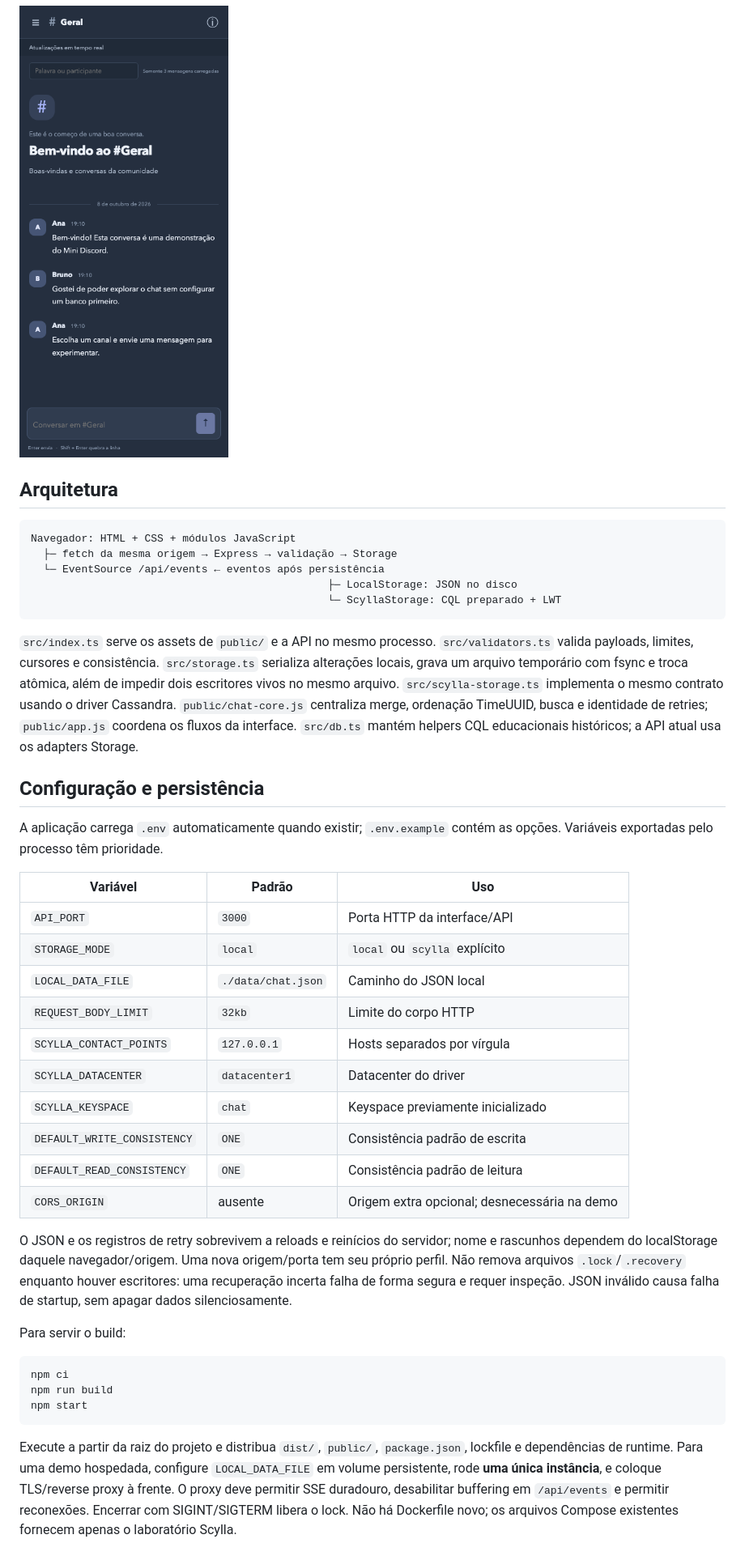
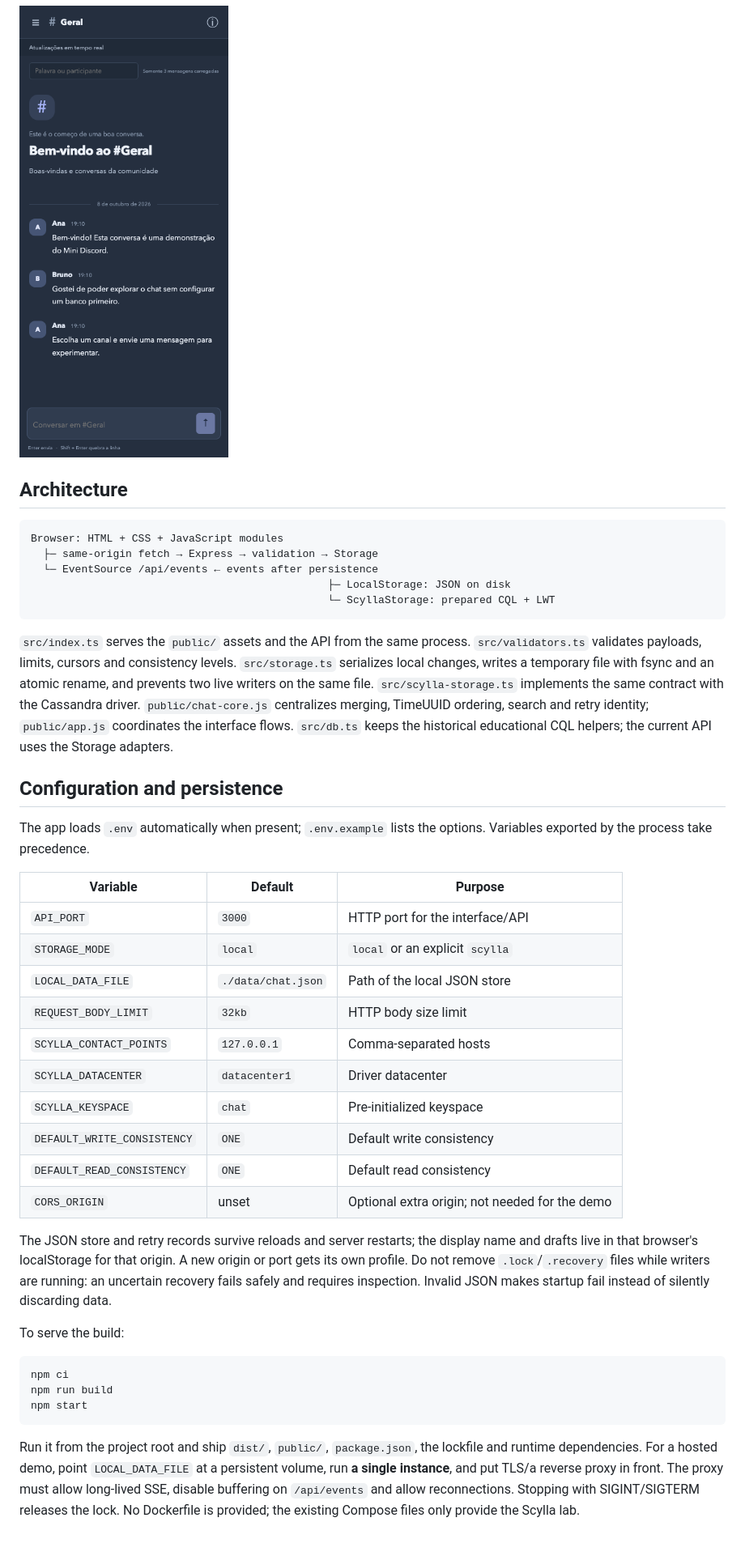
Before and after one commit to xfelipealves/mini-discord, a Markdown page: README.md, the part around one of its changes. Shown at 81% size. Drawn GitHub-style; folded sections open.

````diff
--- a/README.md
+++ b/README.md
@@ -39,38 +39,38 @@ Os autores listados no contexto são perfis encontrados no histórico, sem indic
 
 </details>
 
-## Arquitetura
+## Architecture
 
 ```text
-Navegador: HTML + CSS + módulos JavaScript
-  ├─ fetch da mesma origem → Express → validação → Storage
-  └─ EventSource /api/events ← eventos após persistência
-                                               ├─ LocalStorage: JSON no disco
-                                               └─ ScyllaStorage: CQL preparado + LWT
+Browser: HTML + CSS + JavaScript modules
+  ├─ same-origin fetch → Express → validation → Storage
+  └─ EventSource /api/events ← events after persistence
+                                               ├─ LocalStorage: JSON on disk
+                                               └─ ScyllaStorage: prepared CQL + LWT
 ```
 
-`src/index.ts` serve os assets de `public/` e a API no mesmo processo. `src/validators.ts` valida payloads, limites, cursores e consistência. `src/storage.ts` serializa alterações locais, grava um arquivo temporário com fsync e troca atômica, além de impedir dois escritores vivos no mesmo arquivo. `src/scylla-storage.ts` implementa o mesmo contrato usando o driver Cassandra. `public/chat-core.js` centraliza merge, ordenação TimeUUID, busca e identidade de retries; `public/app.js` coordena os fluxos da interface. `src/db.ts` mantém helpers CQL educacionais históricos; a API atual usa os adapters Storage.
+`src/index.ts` serves the `public/` assets and the API from the same process. `src/validators.ts` validates payloads, limits, cursors and consistency levels. `src/storage.ts` serializes local changes, writes a temporary file with fsync and an atomic rename, and prevents two live writers on the same file. `src/scylla-storage.ts` implements the same contract with the Cassandra driver. `public/chat-core.js` centralizes merging, TimeUUID ordering, search and retry identity; `public/app.js` coordinates the interface flows. `src/db.ts` keeps the historical educational CQL helpers; the current API uses the Storage adapters.
 
-## Configuração e persistência
+## Configuration and persistence
 
-A aplicação carrega `.env` automaticamente quando existir; `.env.example` contém as opções. Variáveis exportadas pelo processo têm prioridade.
+The app loads `.env` automatically when present; `.env.example` lists the options. Variables exported by the process take precedence.
 
-| Variável                    | Padrão             | Uso                                          |
-| --------------------------- | ------------------ | -------------------------------------------- |
-| `API_PORT`                  | `3000`             | Porta HTTP da interface/API                  |
-| `STORAGE_MODE`              | `local`            | `local` ou `scylla` explícito                |
-| `LOCAL_DATA_FILE`           | `./data/chat.json` | Caminho do JSON local                        |
-| `REQUEST_BODY_LIMIT`        | `32kb`             | Limite do corpo HTTP                         |
-| `SCYLLA_CONTACT_POINTS`     | `127.0.0.1`        | Hosts separados por vírgula                  |
-| `SCYLLA_DATACENTER`         | `datacenter1`      | Datacenter do driver                         |
-| `SCYLLA_KEYSPACE`           | `chat`             | Keyspace previamente inicializado            |
-| `DEFAULT_WRITE_CONSISTENCY` | `ONE`              | Consistência padrão de escrita               |
-| `DEFAULT_READ_CONSISTENCY`  | `ONE`              | Consistência padrão de leitura               |
-| `CORS_ORIGIN`               | ausente            | Origem extra opcional; desnecessária na demo |
+| Variable                    | Default            | Purpose                                        |
+| --------------------------- | ------------------ | ---------------------------------------------- |
+| `API_PORT`                  | `3000`             | HTTP port for the interface/API                |
+| `STORAGE_MODE`              | `local`            | `local` or an explicit `scylla`                |
+| `LOCAL_DATA_FILE`           | `./data/chat.json` | Path of the local JSON store                   |
+| `REQUEST_BODY_LIMIT`        | `32kb`             | HTTP body size limit                           |
+| `SCYLLA_CONTACT_POINTS`     | `127.0.0.1`        | Comma-separated hosts                          |
+| `SCYLLA_DATACENTER`         | `datacenter1`      | Driver datacenter                              |
+| `SCYLLA_KEYSPACE`           | `chat`             | Pre-initialized keyspace                       |
+| `DEFAULT_WRITE_CONSISTENCY` | `ONE`              | Default write consistency                      |
+| `DEFAULT_READ_CONSISTENCY`  | `ONE`              | Default read consistency                       |
+| `CORS_ORIGIN`               | unset              | Optional extra origin; not needed for the demo |
 
-O JSON e os registros de retry sobrevivem a reloads e reinícios do servidor; nome e rascunhos dependem do localStorage daquele navegador/origem. Uma nova origem/porta tem seu próprio perfil. Não remova arquivos `.lock`/`.recovery` enquanto houver escritores: uma recuperação incerta falha de forma segura e requer inspeção. JSON inválido causa falha de startup, sem apagar dados silenciosamente.
+The JSON store and retry records survive reloads and server restarts; the display name and drafts live in that browser's localStorage for that origin. A new origin or port gets its own profile. Do not remove `.lock`/`.recovery` files while writers are running: an uncertain recovery fails safely and requires inspection. Invalid JSON makes startup fail instead of silently discarding data.
 
-Para servir o build:
+To serve the build:
 
 ```sh
 npm ci
@@ -78,5 +78,5 @@ npm run build
 npm start
 ```
 
-Execute a partir da raiz do projeto e distribua `dist/`, `public/`, `package.json`, lockfile e dependências de runtime. Para uma demo hospedada, configure `LOCAL_DATA_FILE` em volume persistente, rode **uma única instância**, e coloque TLS/reverse proxy à frente. O proxy deve permitir SSE duradouro, desabilitar buffering em `/api/events` e permitir reconexões. Encerrar com SIGINT/SIGTERM libera o lock. Não há Dockerfile novo; os arquivos Compose existentes fornecem apenas o laboratório Scylla.
+Run it from the project root and ship `dist/`, `public/`, `package.json`, the lockfile and runtime dependencies. For a hosted demo, point `LOCAL_DATA_FILE` at a persistent volume, run **a single instance**, and put TLS/a reverse proxy in front. The proxy must allow long-lived SSE, disable buffering on `/api/events` and allow reconnections. Stopping with SIGINT/SIGTERM releases the lock. No Dockerfile is provided; the existing Compose files only provide the Scylla lab.
 
````
Also changed, not shown: other parts of README.md (+46 -46 lines), TESTING.md (+16 -16 lines).
